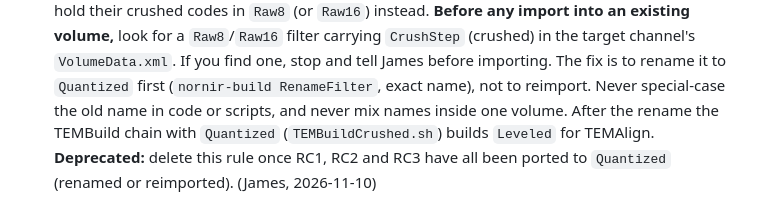
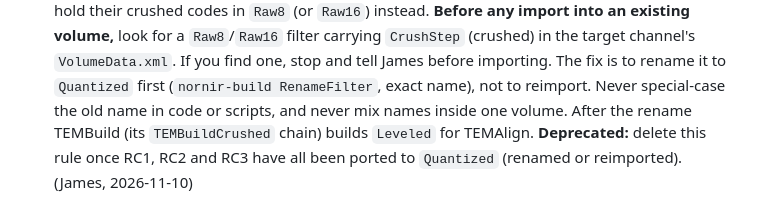
Before and after one commit to jamesra/nornir-docker, a Markdown page: agent/rules/build-agent-rules.md, the part around the change. Rendered like a GitHub page.

Commit message:
Agent guidance: mixed crushed/legacy volumes are supported (TEMBuild runs both chains)
Co-Authored-By: Claude Opus 5.5 <noreply@anthropic.com>
Claude-Session: https://claude.ai/code/session_01FEp7s3kxb55FAWqhbgM6Yz

```diff
--- a/agent/rules/build-agent-rules.md
+++ b/agent/rules/build-agent-rules.md
@@ -73,7 +73,7 @@ These apply to every agent session that runs Nornir builds in a build container.
     a `Raw8`/`Raw16` filter carrying `CrushStep` (crushed) in the target channel's `VolumeData.xml`. If
     you find one, stop and tell James before importing. The fix is to rename it to `Quantized` first
     (`nornir-build RenameFilter`, exact name), not to reimport. Never special-case the old name in code
-    or scripts, and never mix names inside one volume. After the rename the TEMBuild chain with
-    `Quantized` (`TEMBuildCrushed.sh`) builds `Leveled` for TEMAlign.
+    or scripts, and never mix names inside one volume. After the rename TEMBuild (its `TEMBuildCrushed`
+    chain) builds `Leveled` for TEMAlign.
     **Deprecated:** delete this rule once RC1, RC2 and RC3 have all been ported to `Quantized`
     (renamed or reimported). (James, 2026-11-10)
```
Also changed, not shown: 1 other file.
